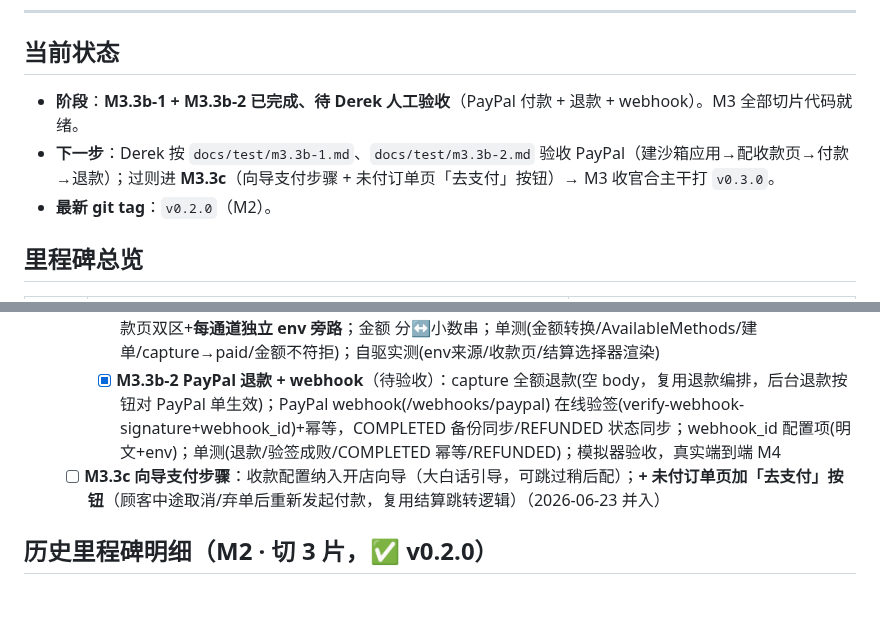
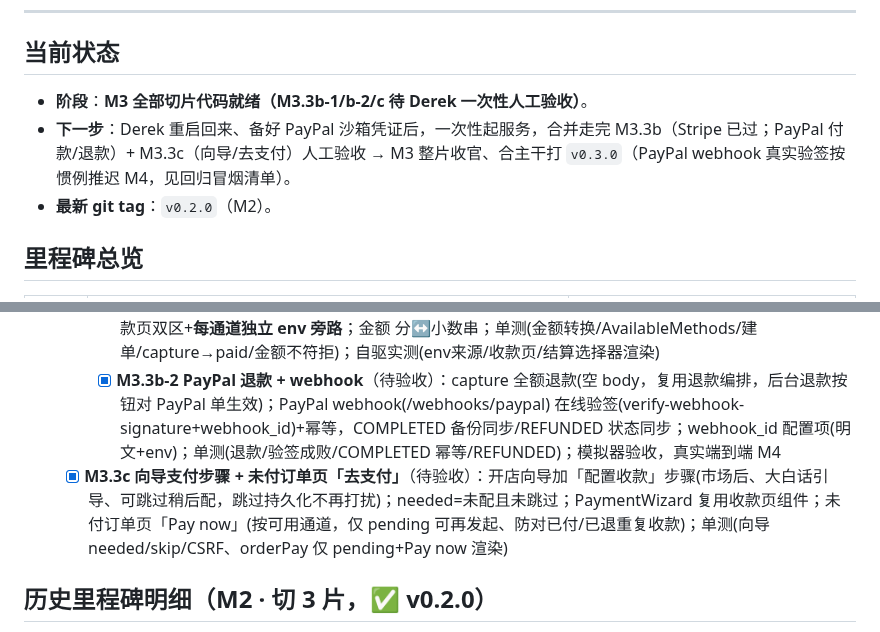
Before and after one commit to kartwo/kartwo, a Markdown page: PROGRESS.md, 2 parts joined by grey strips. Drawn GitHub-style; blank space fills up the shorter version.

Commit message:
docs: M3.3c 完成待验收 + 向导/去支付决策入账；M3 全切片就绪
Co-Authored-By: Claude Opus 4.8 (1M context) <noreply@anthropic.com>

```diff
--- a/PROGRESS.md
+++ b/PROGRESS.md
@@ -8,8 +8,8 @@
 ---
 
 ## 当前状态
-- **阶段**：**M3.3b-1 + M3.3b-2 已完成、待 Derek 人工验收**（PayPal 付款 + 退款 + webhook）。M3 全部切片代码就绪。
-- **下一步**：Derek 按 `docs/test/m3.3b-1.md`、`docs/test/m3.3b-2.md` 验收 PayPal（建沙箱应用→配收款页→付款→退款）；过则进 **M3.3c**（向导支付步骤 + 未付订单页「去支付」按钮）→ M3 收官合主干打 `v0.3.0`。
+- **阶段**：**M3 全部切片代码就绪（M3.3b-1/b-2/c 待 Derek 一次性人工验收）**。
+- **下一步**：Derek 重启回来、备好 PayPal 沙箱凭证后，一次性起服务，合并走完 M3.3b（Stripe 已过；PayPal 付款/退款）+ M3.3c（向导/去支付）人工验收 → M3 整片收官、合主干打 `v0.3.0`（PayPal webhook 真实验签按惯例推迟 M4，见回归冒烟清单）。
 - **最新 git tag**：`v0.2.0`（M2）。
 
 ## 里程碑总览
@@ -34,7 +34,7 @@
   - M3.3b PayPal 沙箱 —— **再拆 2 片**（2026-06-23 拍板）：
     - [x] **M3.3b-1 PayPal 付款**（待验收）：PayPalProvider(OAuth token/建单/同步 capture)；已付=capture COMPLETED+对账(custom_id/金额/币种)→pending->paid 落 capture_id；结算页支付方式选择(卡/PayPal，单个则隐藏)；/paypal/return 同步 capture；PayPal 密钥(client_id 明文/secret 加密)+收款页双区+**每通道独立 env 旁路**；金额 分↔小数串；单测(金额转换/AvailableMethods/建单/capture→paid/金额不符拒)；自驱实测(env来源/收款页/结算选择器渲染)
     - [x] **M3.3b-2 PayPal 退款 + webhook**（待验收）：capture 全额退款(空 body，复用退款编排，后台退款按钮对 PayPal 单生效)；PayPal webhook(/webhooks/paypal) 在线验签(verify-webhook-signature+webhook_id)+幂等，COMPLETED 备份同步/REFUNDED 状态同步；webhook_id 配置项(明文+env)；单测(退款/验签成败/COMPLETED 幂等/REFUNDED)；模拟器验收，真实端到端 M4
-  - [ ] **M3.3c 向导支付步骤**：收款配置纳入开店向导（大白话引导，可跳过稍后配）；**+ 未付订单页加「去支付」按钮**（顾客中途取消/弃单后重新发起付款，复用结算跳转逻辑）（2026-06-23 并入）
+  - [x] **M3.3c 向导支付步骤 + 未付订单页「去支付」**（待验收）：开店向导加「配置收款」步骤(市场后、大白话引导、可跳过稍后配，跳过持久化不再打扰)；needed=未配且未跳过；PaymentWizard 复用收款页组件；未付订单页「Pay now」(按可用通道，仅 pending 可再发起、防对已付/已退重复收款)；单测(向导 needed/skip/CSRF、orderPay 仅 pending+Pay now 渲染)
 
 ## 历史里程碑明细（M2 · 切 3 片，✅ v0.2.0）
 - [x] **M2.1 店面浏览 + 内嵌主题 + SEO 基建**（✅ 已验收）：SSR 目录/详情(Go template)、canonical/OG/JSON-LD(Product+AggregateOffer)、sitemap.xml/robots.txt、WebP 响应式图、Admin 迁至 /admin/、店面占 /；单测+HTTP 测+实测
```
Also changed, not shown: DECISIONS.md (+2 -0 lines).
